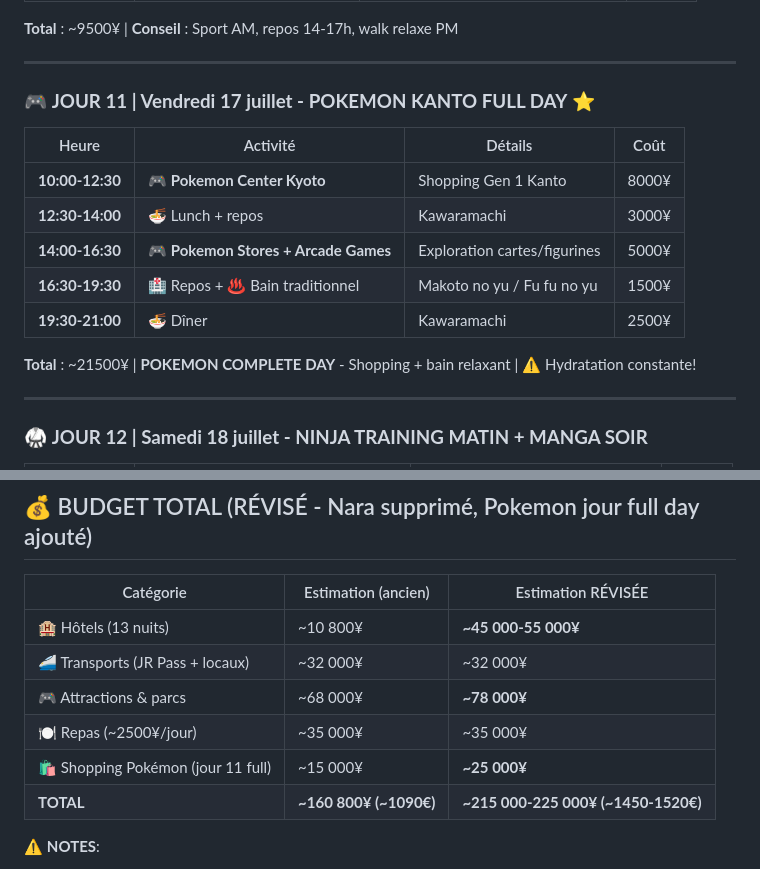
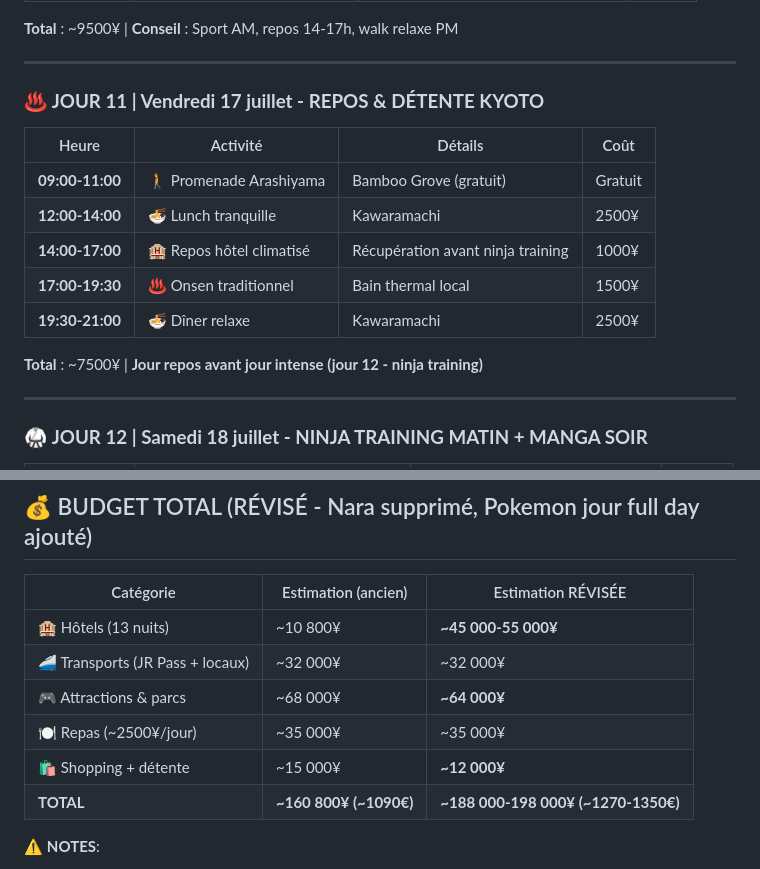
Before and after one commit to azertytr/japon, a Markdown page: README.md, 2 parts joined by grey strips. Drawn GitHub-style.

Commit message:
Remove: Pokemon Kanto full day (day 11), replace with rest & relaxation day

```diff
--- a/README.md
+++ b/README.md
@@ -131,17 +131,17 @@
 
 ---
 
-### 🎮 **JOUR 11 | Vendredi 17 juillet - POKEMON KANTO FULL DAY** ⭐
+### ♨️ **JOUR 11 | Vendredi 17 juillet - REPOS & DÉTENTE KYOTO**
 
 | Heure | Activité | Détails | Coût |
 |-------|----------|---------|------|
-| **10:00-12:30** | 🎮 **Pokemon Center Kyoto** | Shopping Gen 1 Kanto | 8000¥ |
-| **12:30-14:00** | 🍜 Lunch + repos | Kawaramachi | 3000¥ |
-| **14:00-16:30** | 🎮 **Pokemon Stores + Arcade Games** | Exploration cartes/figurines | 5000¥ |
-| **16:30-19:30** | 🏥 Repos + ♨️ Bain traditionnel | Makoto no yu / Fu fu no yu | 1500¥ |
-| **19:30-21:00** | 🍜 Dîner | Kawaramachi | 2500¥ |
+| **09:00-11:00** | 🚶 Promenade Arashiyama | Bamboo Grove (gratuit) | Gratuit |
+| **12:00-14:00** | 🍜 Lunch tranquille | Kawaramachi | 2500¥ |
+| **14:00-17:00** | 🏨 Repos hôtel climatisé | Récupération avant ninja training | 1000¥ |
+| **17:00-19:30** | ♨️ Onsen traditionnel | Bain thermal local | 1500¥ |
+| **19:30-21:00** | 🍜 Dîner relaxe | Kawaramachi | 2500¥ |
 
-**Total** : ~21500¥ | **POKEMON COMPLETE DAY** - Shopping + bain relaxant | ⚠️ Hydratation constante!
+**Total** : ~7500¥ | **Jour repos avant jour intense (jour 12 - ninja training)**
 
 ---
 
@@ -226,10 +226,10 @@
 |-----------|-----------|-----------|
 | 🏨 Hôtels (13 nuits) | ~10 800¥ | **~45 000-55 000¥** |
 | 🚄 Transports (JR Pass + locaux) | ~32 000¥ | ~32 000¥ |
-| 🎮 Attractions & parcs | ~68 000¥ | **~78 000¥** |
+| 🎮 Attractions & parcs | ~68 000¥ | **~64 000¥** |
 | 🍽️ Repas (~2500¥/jour) | ~35 000¥ | ~35 000¥ |
-| 🛍️ Shopping Pokémon (jour 11 full) | ~15 000¥ | **~25 000¥** |
-| **TOTAL** | **~160 800¥ (~1090€)** | **~215 000-225 000¥ (~1450-1520€)** |
+| 🛍️ Shopping + détente | ~15 000¥ | **~12 000¥** |
+| **TOTAL** | **~160 800¥ (~1090€)** | **~188 000-198 000¥ (~1270-1350€)** |
 
 ⚠️ **NOTES**:
 - **Juillet = haute saison** : Les tarifs hôtels 2-3★ sont 3,5-5,5x plus élevés que l'estimation initiale
```
